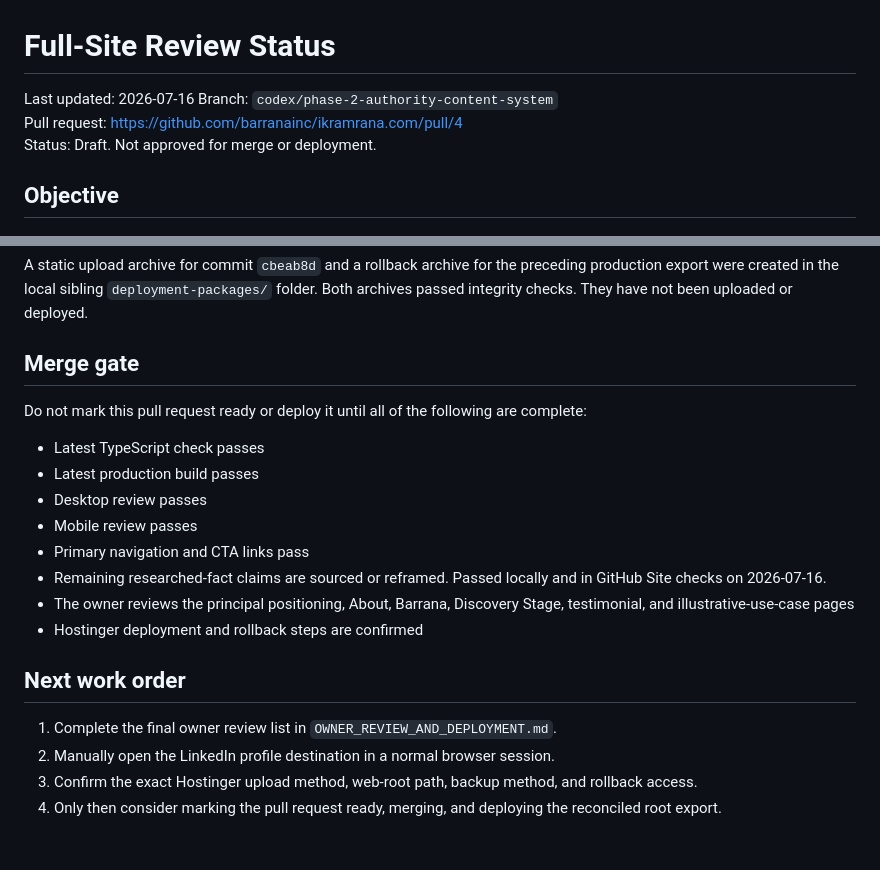
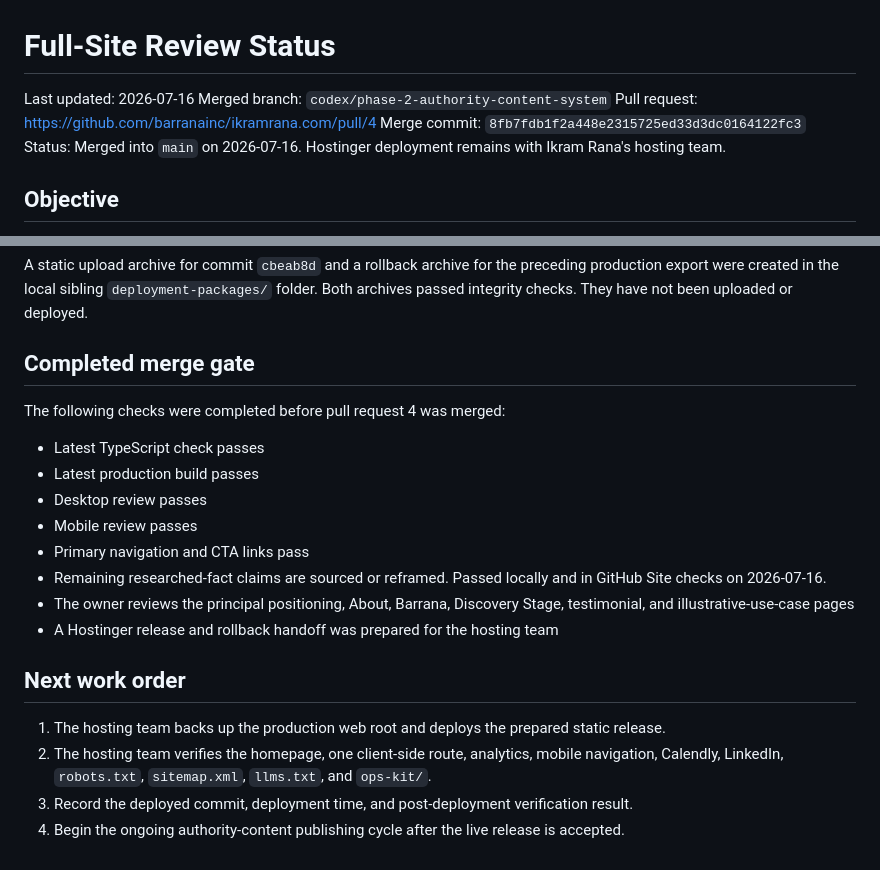
Before and after one commit to barranainc/ikramrana.com, a Markdown page: FULL_SITE_REVIEW.md, 2 parts joined by grey strips. GitHub-like rendering.

Commit message:
Record Phase 2 merge and hosting handoff

```diff
--- a/FULL_SITE_REVIEW.md
+++ b/FULL_SITE_REVIEW.md
@@ -1,9 +1,10 @@
 # Full-Site Review Status
 
 Last updated: 2026-07-16
-Branch: `codex/phase-2-authority-content-system`
+Merged branch: `codex/phase-2-authority-content-system`
 Pull request: https://github.com/barranainc/ikramrana.com/pull/4
-Status: Draft. Not approved for merge or deployment.
+Merge commit: `8fb7fdb1f2a448e2315725ed33d3dc0164122fc3`
+Status: Merged into `main` on 2026-07-16. Hostinger deployment remains with Ikram Rana's hosting team.
 
 ## Objective
 
@@ -177,9 +178,9 @@ The build source now preserves the Google Analytics measurement ID, Microsoft Cl
 
 A static upload archive for commit `cbeab8d` and a rollback archive for the preceding production export were created in the local sibling `deployment-packages/` folder. Both archives passed integrity checks. They have not been uploaded or deployed.
 
-## Merge gate
+## Completed merge gate
 
-Do not mark this pull request ready or deploy it until all of the following are complete:
+The following checks were completed before pull request 4 was merged:
 
 - Latest TypeScript check passes
 - Latest production build passes
@@ -188,11 +189,11 @@ Do not mark this pull request ready or deploy it until all of the following are
 - Primary navigation and CTA links pass
 - Remaining researched-fact claims are sourced or reframed. Passed locally and in GitHub Site checks on 2026-07-16.
 - The owner reviews the principal positioning, About, Barrana, Discovery Stage, testimonial, and illustrative-use-case pages
-- Hostinger deployment and rollback steps are confirmed
+- A Hostinger release and rollback handoff was prepared for the hosting team
 
 ## Next work order
 
-1. Complete the final owner review list in `OWNER_REVIEW_AND_DEPLOYMENT.md`.
-2. Manually open the LinkedIn profile destination in a normal browser session.
-3. Confirm the exact Hostinger upload method, web-root path, backup method, and rollback access.
-4. Only then consider marking the pull request ready, merging, and deploying the reconciled root export.
+1. The hosting team backs up the production web root and deploys the prepared static release.
+2. The hosting team verifies the homepage, one client-side route, analytics, mobile navigation, Calendly, LinkedIn, `robots.txt`, `sitemap.xml`, `llms.txt`, and `ops-kit/`.
+3. Record the deployed commit, deployment time, and post-deployment verification result.
+4. Begin the ongoing authority-content publishing cycle after the live release is accepted.
```
Also changed, not shown: OWNER_REVIEW_AND_DEPLOYMENT.md (+6 -5 lines).
